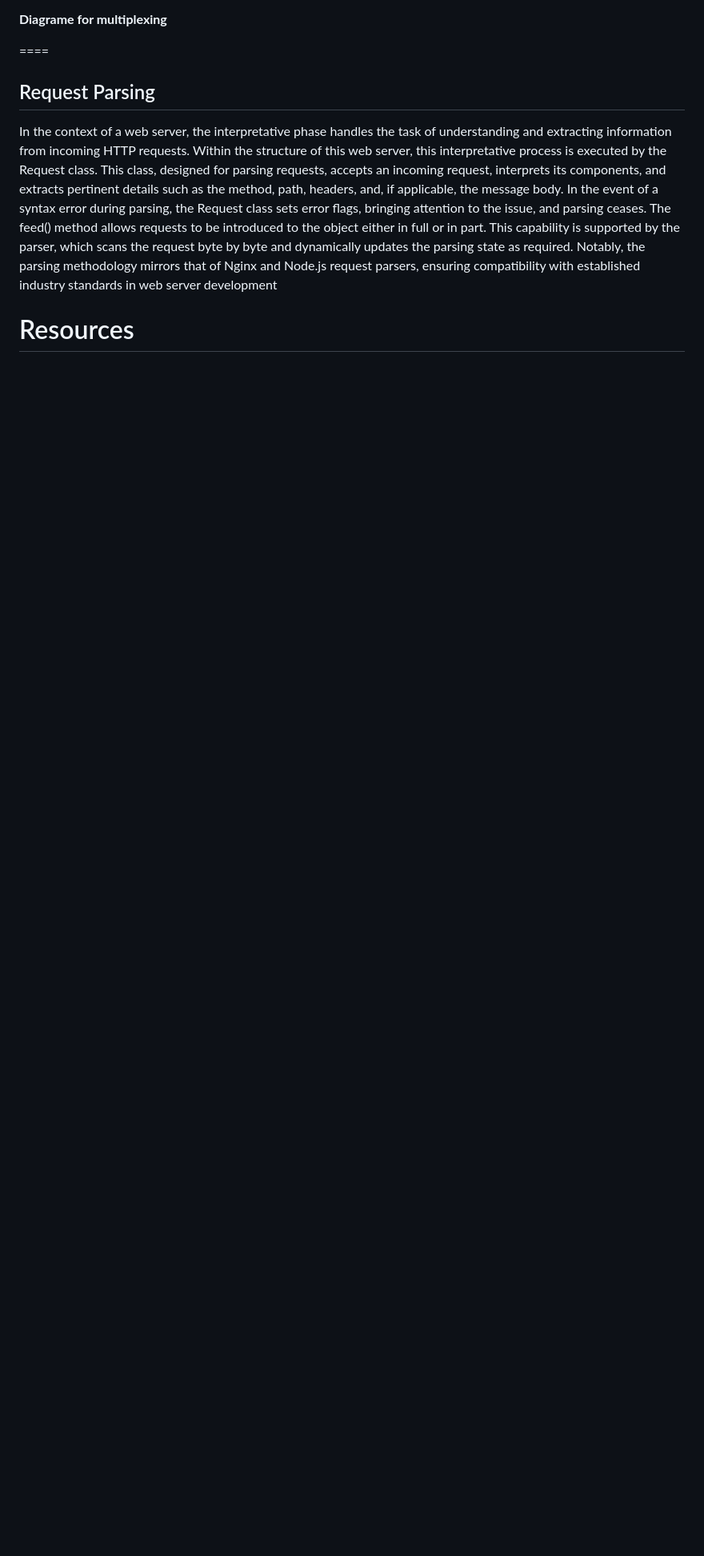
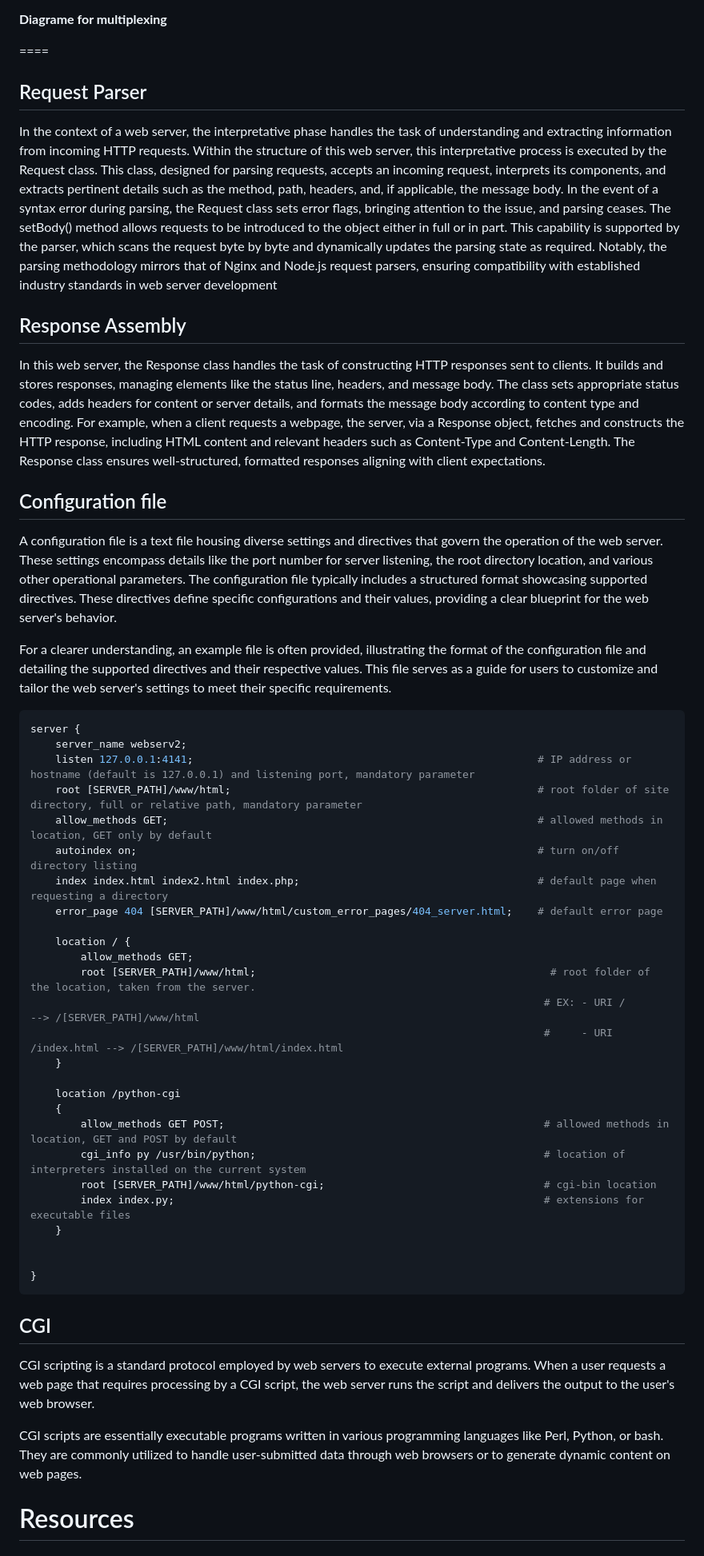
Before and after one commit to hselbi/WebServ, a Markdown page: README.md, the part around one of its changes. Shown at 80% size. Rendered like a GitHub page; blank space fills up the shorter version.

Commit message:
Update-1 README.md

````diff
--- a/README.md
+++ b/README.md
@@ -120,11 +120,58 @@ __Diagrame for multiplexing__
 
 ====
 
-## Request Parsing
+## Request Parser
 
 In the context of a web server, the interpretative phase handles the task of understanding and extracting information from incoming HTTP requests. Within the structure of this web server, this interpretative process is executed by the Request class. This class, designed for parsing requests, accepts an incoming request, interprets its components, and extracts pertinent details such as the method, path, headers, and, if applicable, the message body.
-In the event of a syntax error during parsing, the Request class sets error flags, bringing attention to the issue, and parsing ceases. The feed() method allows requests to be introduced to the object either in full or in part. This capability is supported by the parser, which scans the request byte by byte and dynamically updates the parsing state as required.
+In the event of a syntax error during parsing, the Request class sets error flags, bringing attention to the issue, and parsing ceases. The setBody() method allows requests to be introduced to the object either in full or in part. This capability is supported by the parser, which scans the request byte by byte and dynamically updates the parsing state as required.
 Notably, the parsing methodology mirrors that of Nginx and Node.js request parsers, ensuring compatibility with established industry standards in web server development
+
+## Response Assembly
+
+In this web server, the Response class handles the task of constructing HTTP responses sent to clients. It builds and stores responses, managing elements like the status line, headers, and message body. The class sets appropriate status codes, adds headers for content or server details, and formats the message body according to content type and encoding. For example, when a client requests a webpage, the server, via a Response object, fetches and constructs the HTTP response, including HTML content and relevant headers such as Content-Type and Content-Length. The Response class ensures well-structured, formatted responses aligning with client expectations.
+
+## Configuration file
+
+A configuration file is a text file housing diverse settings and directives that govern the operation of the web server. These settings encompass details like the port number for server listening, the root directory location, and various other operational parameters.
+The configuration file typically includes a structured format showcasing supported directives. These directives define specific configurations and their values, providing a clear blueprint for the web server's behavior.
+
+For a clearer understanding, an example file is often provided, illustrating the format of the configuration file and detailing the supported directives and their respective values. This file serves as a guide for users to customize and tailor the web server's settings to meet their specific requirements.
+<br>
+
+```nginx
+server {
+	server_name webserv2;
+	listen 127.0.0.1:4141;                                                       # IP address or hostname (default is 127.0.0.1) and listening port, mandatory parameter
+	root [SERVER_PATH]/www/html;                                                 # root folder of site directory, full or relative path, mandatory parameter
+	allow_methods GET;                                                           # allowed methods in location, GET only by default
+	autoindex on;                                                                # turn on/off directory listing
+	index index.html index2.html index.php;                                      # default page when requesting a directory
+	error_page 404 [SERVER_PATH]/www/html/custom_error_pages/404_server.html;    # default error page
+
+	location / {
+		allow_methods GET;
+		root [SERVER_PATH]/www/html;                                               # root folder of the location, taken from the server.
+                                                                                  # EX: - URI /          --> /[SERVER_PATH]/www/html
+                                                                                  #     - URI /index.html --> /[SERVER_PATH]/www/html/index.html
+	}
+
+	location /python-cgi
+	{
+		allow_methods GET POST;                                                   # allowed methods in location, GET and POST by default
+		cgi_info py /usr/bin/python;                                              # location of interpreters installed on the current system
+		root [SERVER_PATH]/www/html/python-cgi;                                   # cgi-bin location
+		index index.py;                                                           # extensions for executable files
+	}
+
+
+}
+```
+
+## CGI
+
+CGI scripting is a standard protocol employed by web servers to execute external programs. When a user requests a web page that requires processing by a CGI script, the web server runs the script and delivers the output to the user's web browser.
+
+CGI scripts are essentially executable programs written in various programming languages like Perl, Python, or bash. They are commonly utilized to handle user-submitted data through web browsers or to generate dynamic content on web pages.
 
 # Resources
 
````
Also changed, not shown: other parts of README.md (+34 -21 lines).
